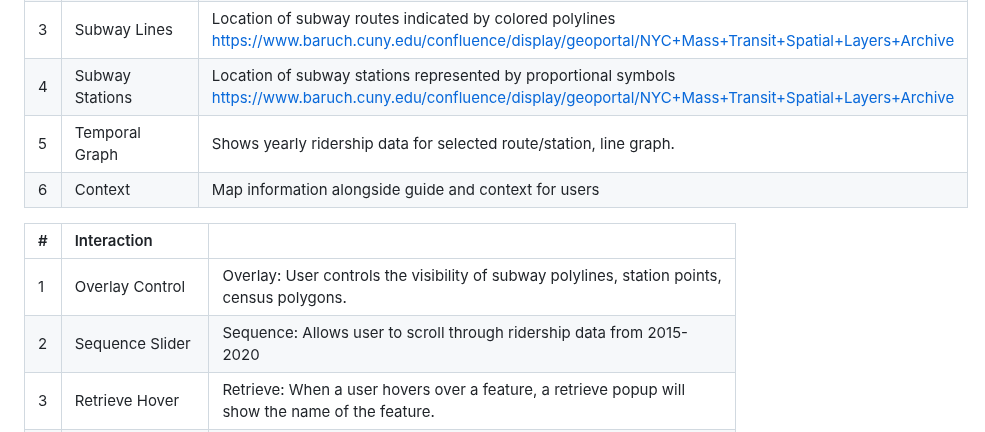
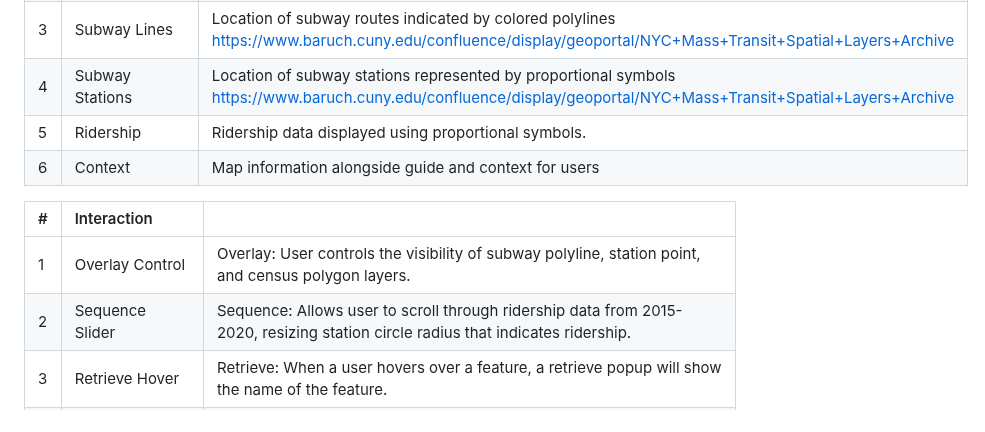
Before and after one commit to ldemars/webmapping_final_group-main, a Markdown page: README.md, the part around the change. Drawn GitHub-style.

```diff
--- a/README.md
+++ b/README.md
@@ -29,13 +29,13 @@ Logan DeMars, Luke Casesa
 | 2              | Census tracts   | Census tract polygons on top of basemap and below subway data https://www.nyc.gov/site/planning/data-maps/open-data/census-download-metadata.page |
 | 3              | Subway Lines    | Location of subway routes indicated by colored polylines https://www.baruch.cuny.edu/confluence/display/geoportal/NYC+Mass+Transit+Spatial+Layers+Archive                |
 | 4              | Subway Stations | Location of subway stations represented by proportional symbols https://www.baruch.cuny.edu/confluence/display/geoportal/NYC+Mass+Transit+Spatial+Layers+Archive                 |
-| 5              | Temporal Graph  | Shows yearly ridership data for selected route/station, line graph.                                                                                   |
+| 5              | Ridership       | Ridership data displayed using proportional symbols.                                                                                   |
 | 6              | Context         | Map information alongside guide and context for users                                                                                                 |
 
 | # |  Interaction                   |                                                                                                                 |
 | :---------- | :------------------ | :--------------------------------------------------------------------------------------------------------------- |
-| 1           | Overlay Control     | Overlay: User controls the visibility of subway polylines, station points, census polygons.                      |
-| 2           | Sequence Slider     | Sequence: Allows user to scroll through ridership data from 2015-2020                                            |
+| 1           | Overlay Control     | Overlay: User controls the visibility of subway polyline, station point, and census polygon layers.              |
+| 2           | Sequence Slider     | Sequence: Allows user to scroll through ridership data from 2015-2020, resizing station circle radius that indicates ridership.                                            |
 | 3           | Retrieve Hover      | Retrieve: When a user hovers over a feature, a retrieve popup will show the name of the feature.                 |
 | 4           | Resymbolize Hover   | Resymbolize: When a user hovers over a feature, the feature will be slightly highlighted through opacity         |
 | 5           | Retrieve Select     | Retrieve: When a user clicks a feature, a retrieve panel will return information about that feature.             |
```
